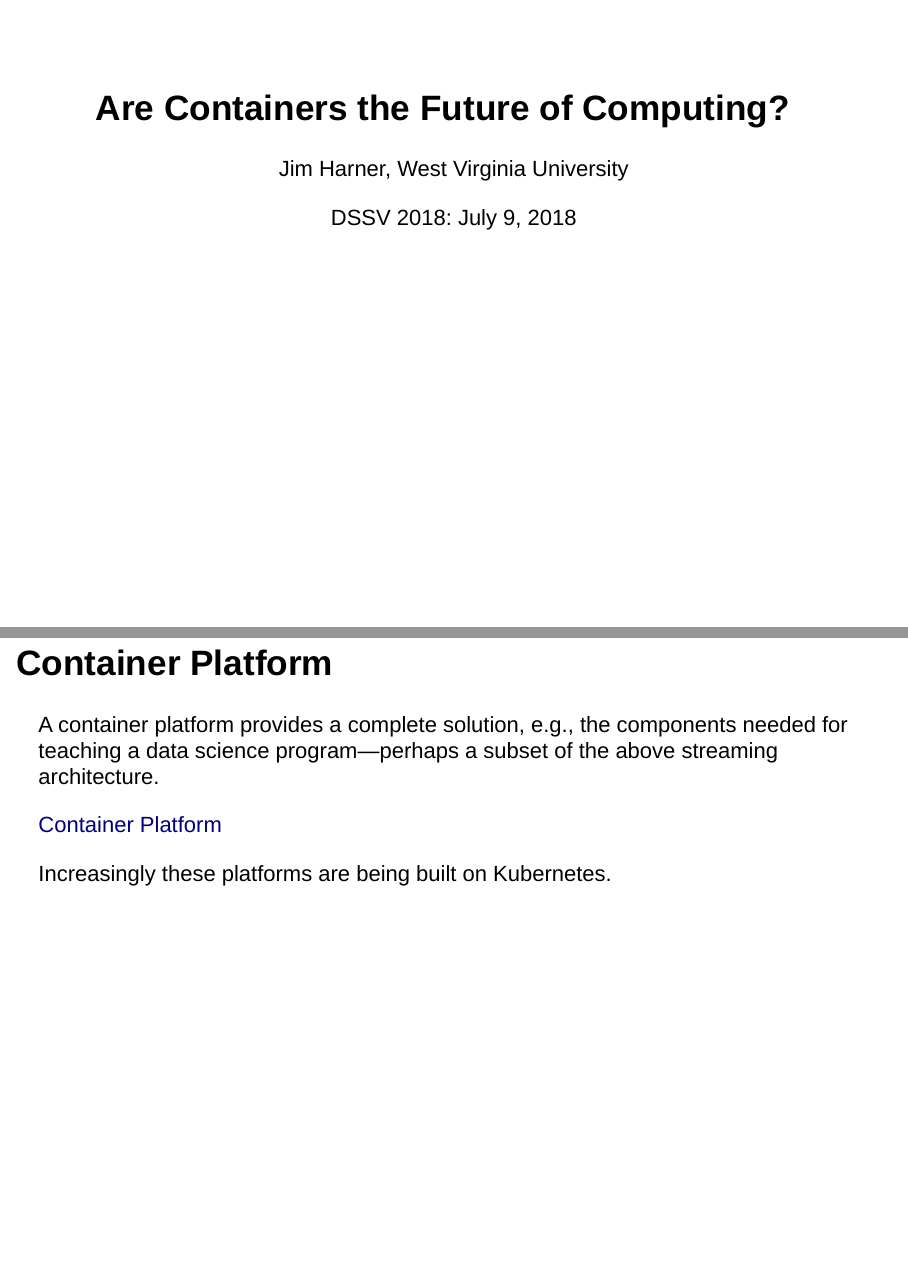
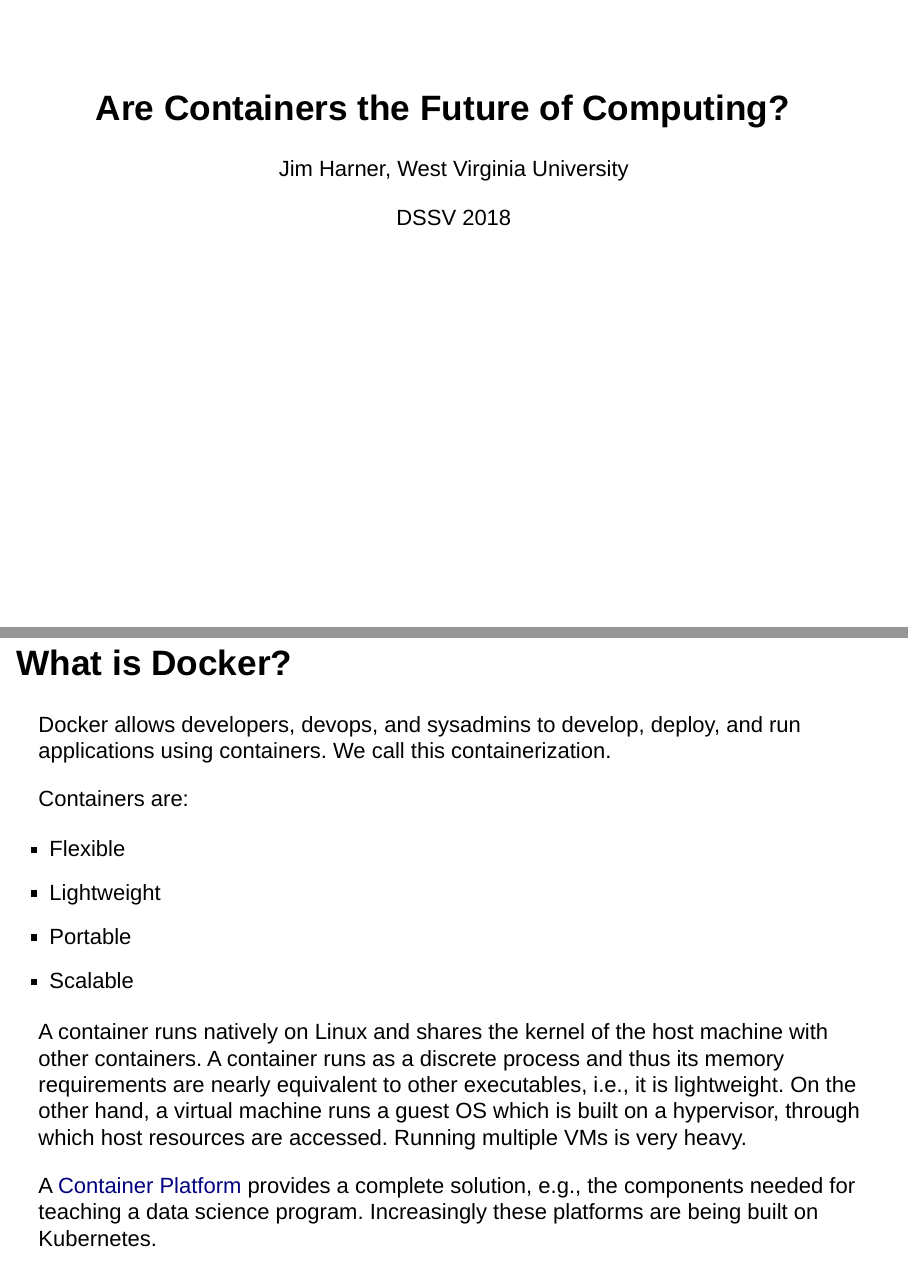
Before and after one commit to jharner/DSSV2018docker-k8s, an R Markdown document (docker-k8s.Rmd): pages 1 and 22 of 23 before the commit and pages 1 and 5 of 23 after it, joined at a grey line. Rendered offline with R 4.5, knitr and Pandoc, with nearby package versions.

Commit message:
more updates

```diff
--- a/docker-k8s.Rmd
+++ b/docker-k8s.Rmd
@@ -1,7 +1,7 @@
 ---
 title: "Are Containers the Future of Computing?"
 author: "Jim Harner, West Virginia University"
-date: "DSSV 2018: July 9, 2018"
+date: "DSSV 2018"
 output:
   slidy_presentation: default
   beamer_presentation: default
@@ -41,7 +41,7 @@
 
 ## What is Docker?
 
-Docker allows developers, devops, and sysadmins to develop, deploy, and run applications using containers. We call this **containerization**.
+Docker allows developers, devops, and sysadmins to develop, deploy, and run applications using containers. We call this containerization.
 
 Containers are:
 
@@ -51,6 +51,8 @@
 * Scalable
 
 A container runs natively on Linux and shares the kernel of the host machine with other containers. A container runs as a discrete process and thus its memory requirements are nearly equivalent to other executables, i.e., it is lightweight. On the other hand, a virtual machine runs a guest OS which is built on a hypervisor, through which host resources are accessed. Running multiple VMs is very heavy.
+
+A [Container Platform](https://www.docker.com/what-docker#/container-platform) provides a complete solution, e.g., the components needed for teaching a data science program. Increasingly these platforms are being built on Kubernetes.
 
 ## Images and Containers
 
@@ -195,15 +197,6 @@
 
 The basic Kubernetes unit is the pod. Containers are assigned to pods---not hosts. Pods should contain a single application or related applications, e.g., ones that need to share the same filesystem.
 
-## Container Platform
-
-A container platform provides a complete solution, e.g., the components needed for teaching a data science program---perhaps a subset of the above streaming architecture.
-
-[Container Platform](https://www.docker.com/what-docker#/container-platform)
-
-Increasingly these platforms are being built on Kubernetes.
-
-
 ## RSpark on Kubernetes
 
 RSpark is being deployed to [Digital Ocean Kubernetes](https://www.digitalocean.com/products/kubernetes/).
```
